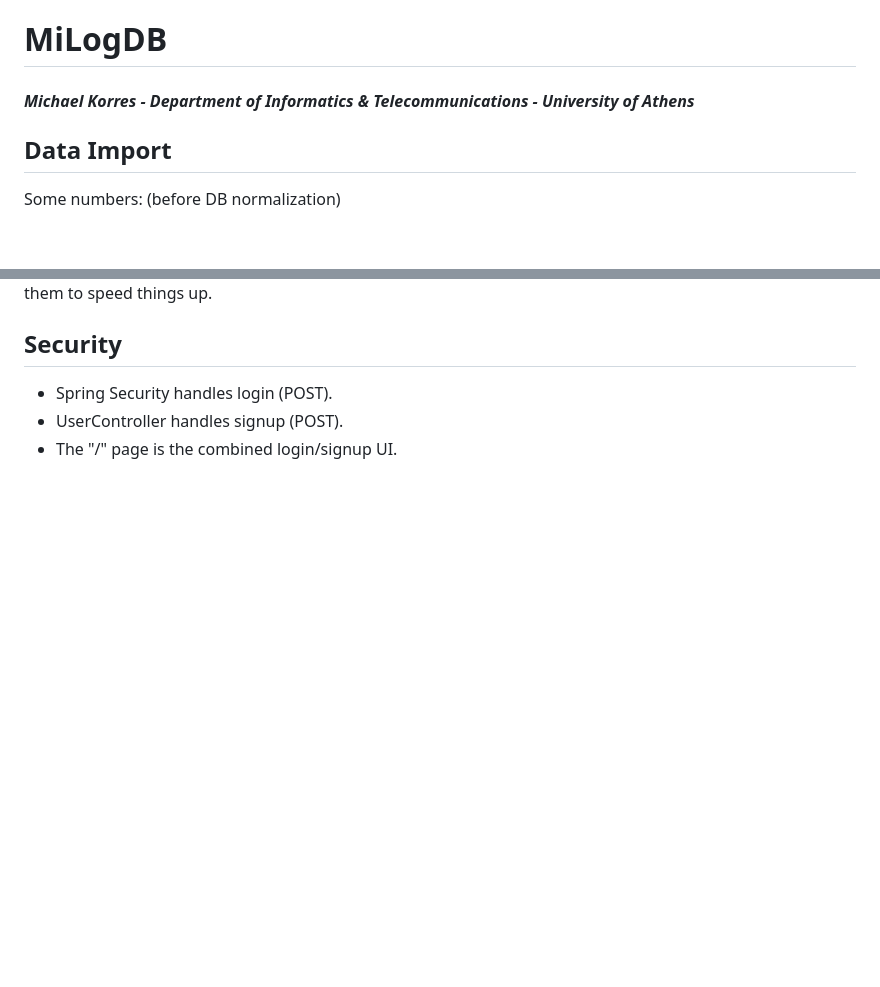
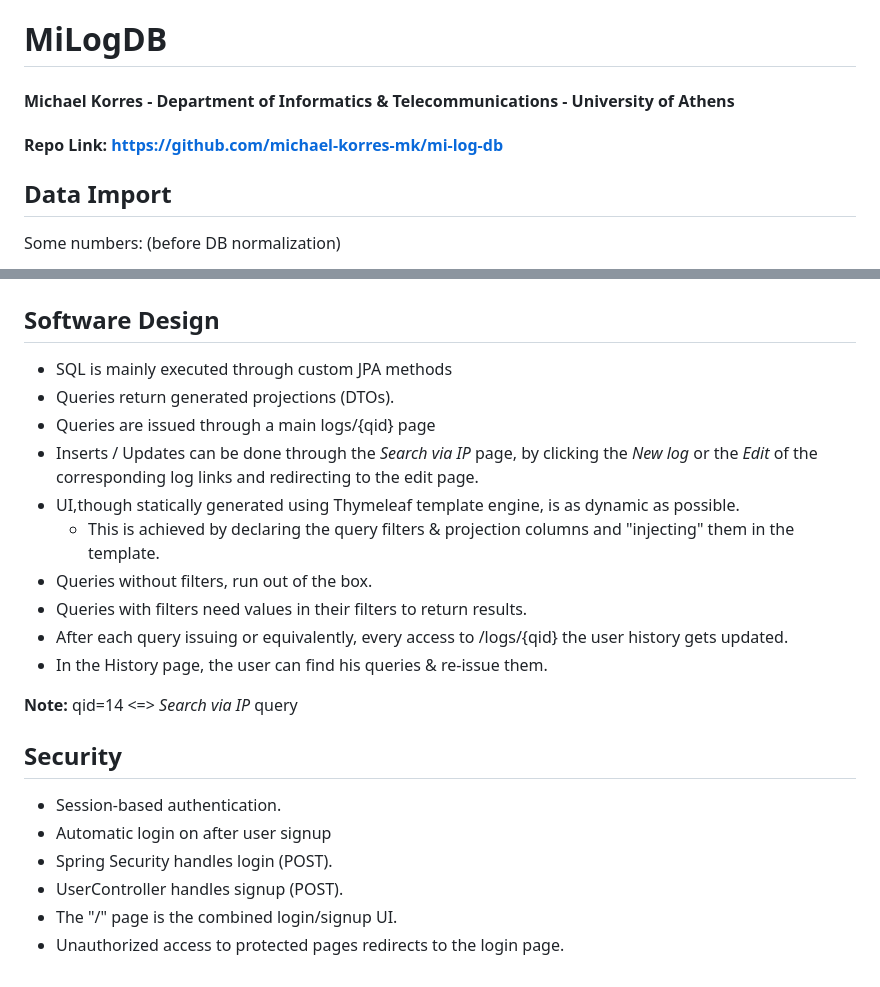
Before and after one commit to michael-korres-mk/mi-log-db, a Markdown page: README.md, 2 parts joined by grey strips. GitHub-like rendering; blank space fills up the shorter version.

Commit message:
--- project documentation & cleanup

```diff
--- a/README.md
+++ b/README.md
@@ -1,5 +1,6 @@
 # MiLogDB
-#### _Michael Korres - Department of Informatics & Telecommunications - University of Athens_
+#### Michael Korres - Department of Informatics & Telecommunications - University of Athens
+#### Repo Link: https://github.com/michael-korres-mk/mi-log-db
 
 ## Data Import
 Some numbers: (before DB normalization)
@@ -26,6 +46,23 @@ The above domains are mainly used for the respective queries.
 Thus, indexes have been created based on them to speed things up.
 
+## Software Design
+- SQL is mainly executed through custom JPA methods
+- Queries return generated projections (DTOs).
+- Queries are issued through a main logs/{qid} page
+- Inserts / Updates can be done through the _Search via IP_ page, by clicking the _New log_ or the _Edit_ of the corresponding log links and redirecting to the edit page.
+- UI,though statically generated using Thymeleaf template engine, is as dynamic as possible.
+  - This is achieved by declaring the query filters & projection columns and "injecting" them in the template.
+- Queries without filters, run out of the box.
+- Queries with filters need values in their filters to return results.
+- After each query issuing or equivalently, every access to /logs/{qid} the user history gets updated.
+- In the History page, the user can find his queries & re-issue them.
+
+**Note:** qid=14 <=> _Search via IP_ query
+
 ## Security
+- Session-based authentication.
+- Automatic login on after user signup
 - Spring Security handles login (POST).
 - UserController handles signup (POST).
 - The "/" page is the combined login/signup UI.
+- Unauthorized access to protected pages redirects to the login page.
```
Also changed, not shown: other parts of README.md (+20 -1 lines), schema.png (added), 2 other files.
